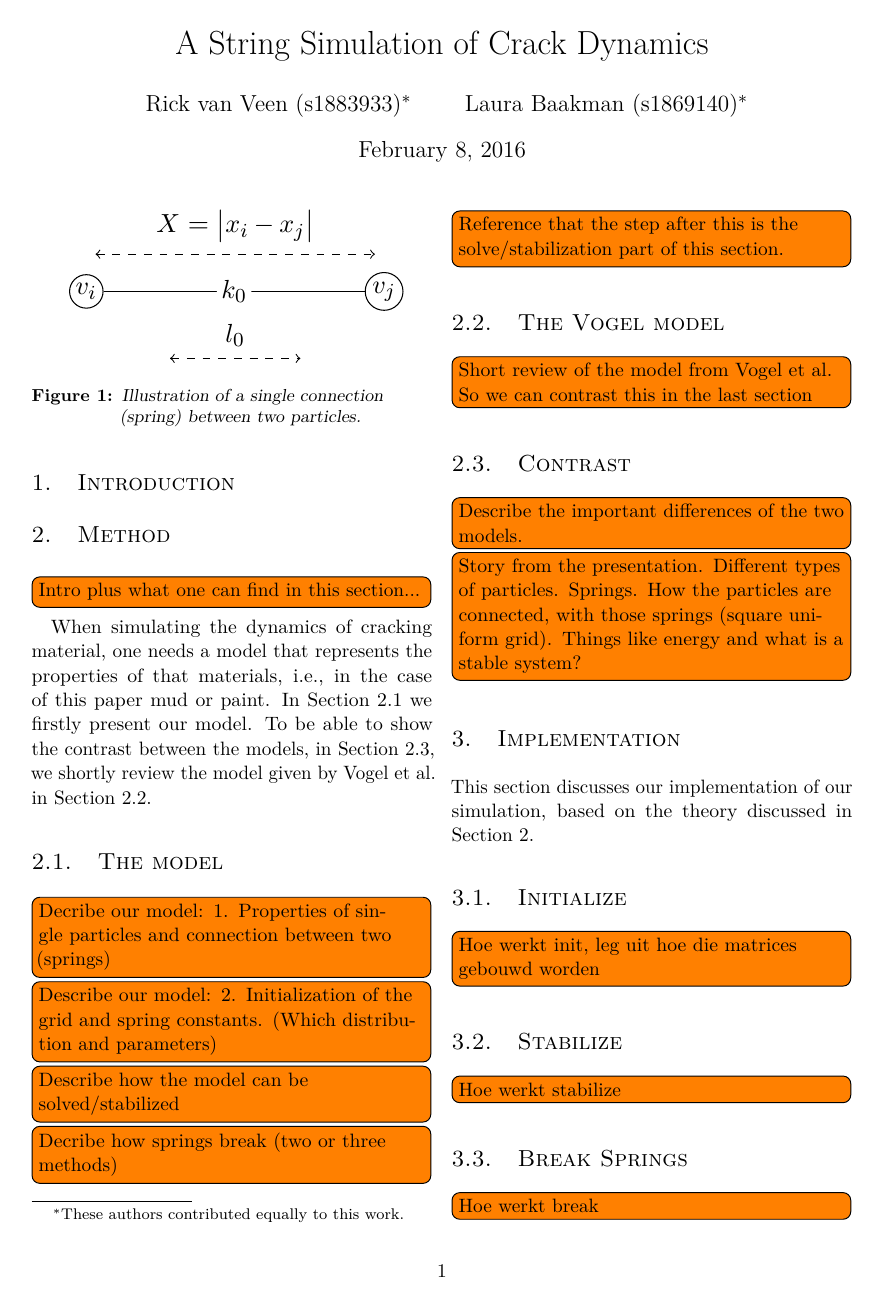
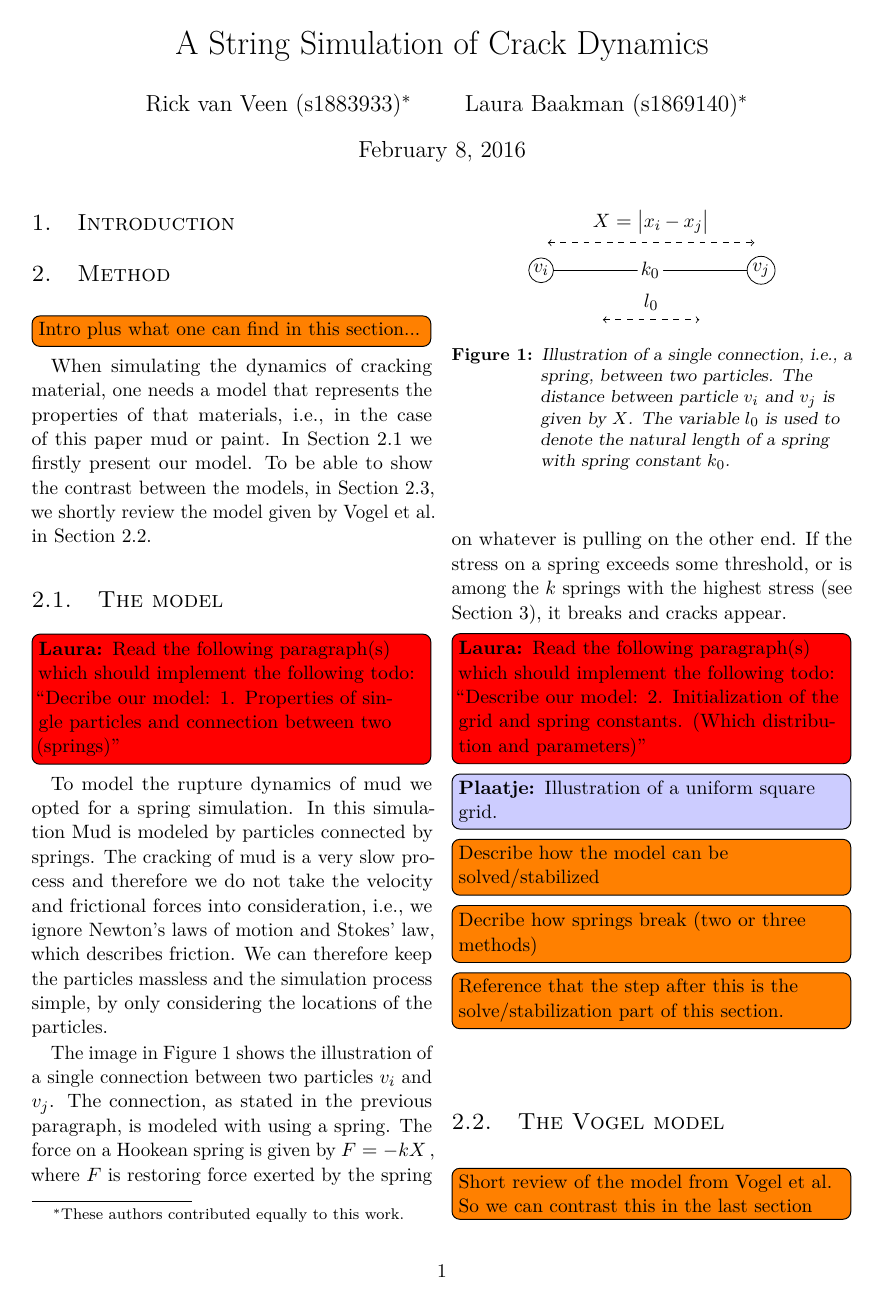
Before and after one commit to lauraBaakman/Introduction-to-Computational-Science, a LaTeX document (report/report.tex, which reads report/method.tex): page 1 of 2. Compiled offline with pdfLaTeX.

Commit message:
First todo of the model subsection of the method section

```diff
--- a/report/method.tex
+++ b/report/method.tex
@@ -5,18 +5,23 @@ When simulating the dynamics of cracking material, one needs a model that repres
 
 \subsection{The model}\label{ss:method:model}
 
+\laura{Read the following paragraph(s) which should implement the following todo: ``Decribe our model:  1. Properties of single particles and connection between two (springs)''}
+To model the rupture dynamics of mud we opted for a spring simulation. In this simulation Mud is modeled by particles connected by springs. The cracking of mud is a very slow process and therefore we do not take the velocity and frictional forces into consideration, i.e., we ignore Newton's laws of motion and Stokes' law, which describes friction. We can therefore keep the particles massless and the simulation process simple, by only considering the locations of the particles.
+
 \begin{figure}
 	\centering
-	\resizebox{0.9\columnwidth}{!}{%
-		\singleSpring
-	}
-	\caption{Illustration of a single connection (spring) between two particles.}
-	\label{fig:3:}
+	\singleSpring
+	\caption{Illustration of a single connection, i.e., a spring, between two particles. The distance between particle $v_i$ and $v_j$ is given by $X$. The variable $l_0$ is used to denote the natural length of a spring with spring constant $k_0$.}
+	\label{fig:method:spring}
 \end{figure}
 
-\todo[inline]{Decribe our model:  1. Properties of single particles and connection between two (springs)}
+The image in \cref{fig:method:spring} shows the illustration of a single connection between two particles $v_i$ and $v_j$. The connection, as stated in the previous paragraph, is modeled with using a spring. The force on a Hookean spring is given by $F = -k X\,$, where $F$ is restoring force exerted by the spring on whatever is pulling on the other end. If the stress on a spring exceeds some threshold, or is among the $k$ springs with the highest stress (see \cref{s:implementation}), it breaks and cracks appear.
 
-\todo[inline]{Describe our model: 2. Initialization of the grid and spring constants. (Which distribution and parameters)}
+\laura{Read the following paragraph(s) which should implement the following todo: ``Describe our model: 2. Initialization of the grid and spring constants. (Which distribution and parameters)''}
+
+\plaatje{Illustration of a uniform square grid.}
+
+
 
 \todo[inline]{Describe how the model can be solved/stabilized}
 
--- a/report/report.tex
+++ b/report/report.tex
@@ -66,6 +66,11 @@
 % Temp
 \usepackage[obeyFinal]{todonotes}
 % \usepackage{showlabels}
+\newcommand{\laura}[1]{\todo[inline, color=red]{\textbf{Laura:} #1}}
+\newcommand{\rick}[1]{\todo[inline, color=green]{\textbf{Rick:} #1}}
+\newcommand{\future}[1]{\todo[inline, color=yellow]{\textbf{Possibly eventually:} #1}}
+\newcommand{\plaatje}[1]{\todo[inline, color=blue!20]{\textbf{Plaatje:} #1}}
+\newcommand{\ooit}[1]{\todo[inline, color=green!20]{\textbf{(n)ooit:} #1}}
 
 % Math commands
 \newcommand{\normal}[2]{\ensuremath{\mathcal{N}\left(#1,\, #2\right)}}
```
